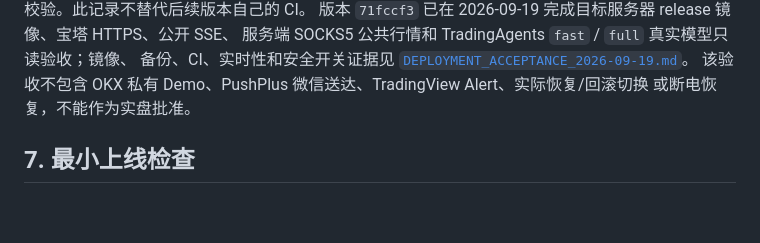
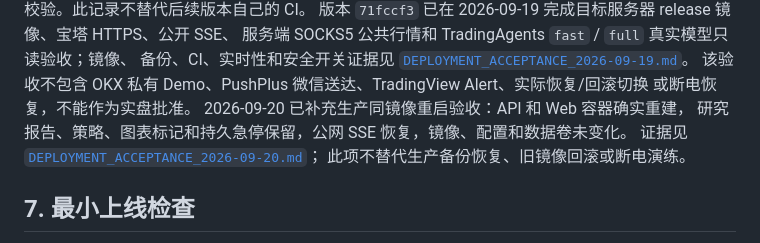
Before and after one commit to jiangjunxuan/open-perp-desk, a Markdown page: docs/DEPLOYMENT.md, the part around the change. Rendered like a GitHub page; blank space fills up the shorter version.

Commit message:
docs: record verified production restart acceptance

```diff
--- a/docs/DEPLOYMENT.md
+++ b/docs/DEPLOYMENT.md
@@ -542,6 +542,10 @@ CI 基线 `b58edbc` 已在 2026-09-13 实际构建镜像、验证图标、在自
 [`DEPLOYMENT_ACCEPTANCE_2026-09-19.md`](DEPLOYMENT_ACCEPTANCE_2026-09-19.md)。
 该验收不包含 OKX 私有 Demo、PushPlus 微信送达、TradingView Alert、实际恢复/回滚切换
 或断电恢复，不能作为实盘批准。
+2026-09-20 已补充生产同镜像重启验收：API 和 Web 容器确实重建，
+研究报告、策略、图表标记和持久急停保留，公网 SSE 恢复，镜像、配置和数据卷未变化。
+证据见 [`DEPLOYMENT_ACCEPTANCE_2026-09-20.md`](DEPLOYMENT_ACCEPTANCE_2026-09-20.md)；
+此项不替代生产备份恢复、旧镜像回滚或断电演练。
 
 ## 7. 最小上线检查
 
```
Also changed, not shown: docs/DEPLOYMENT_ACCEPTANCE_2026-09-20.md (added, +92 -0 lines), docs/ROADMAP.md (+3 -2 lines).
